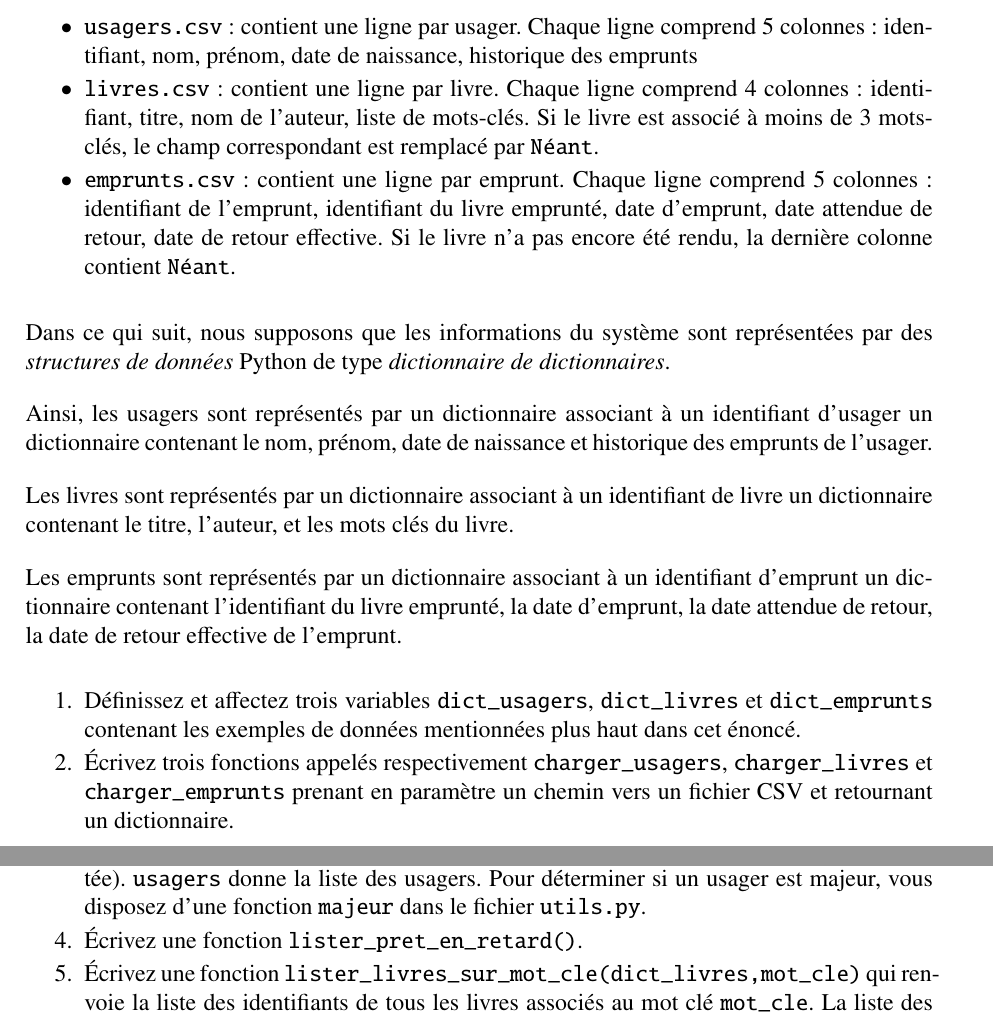
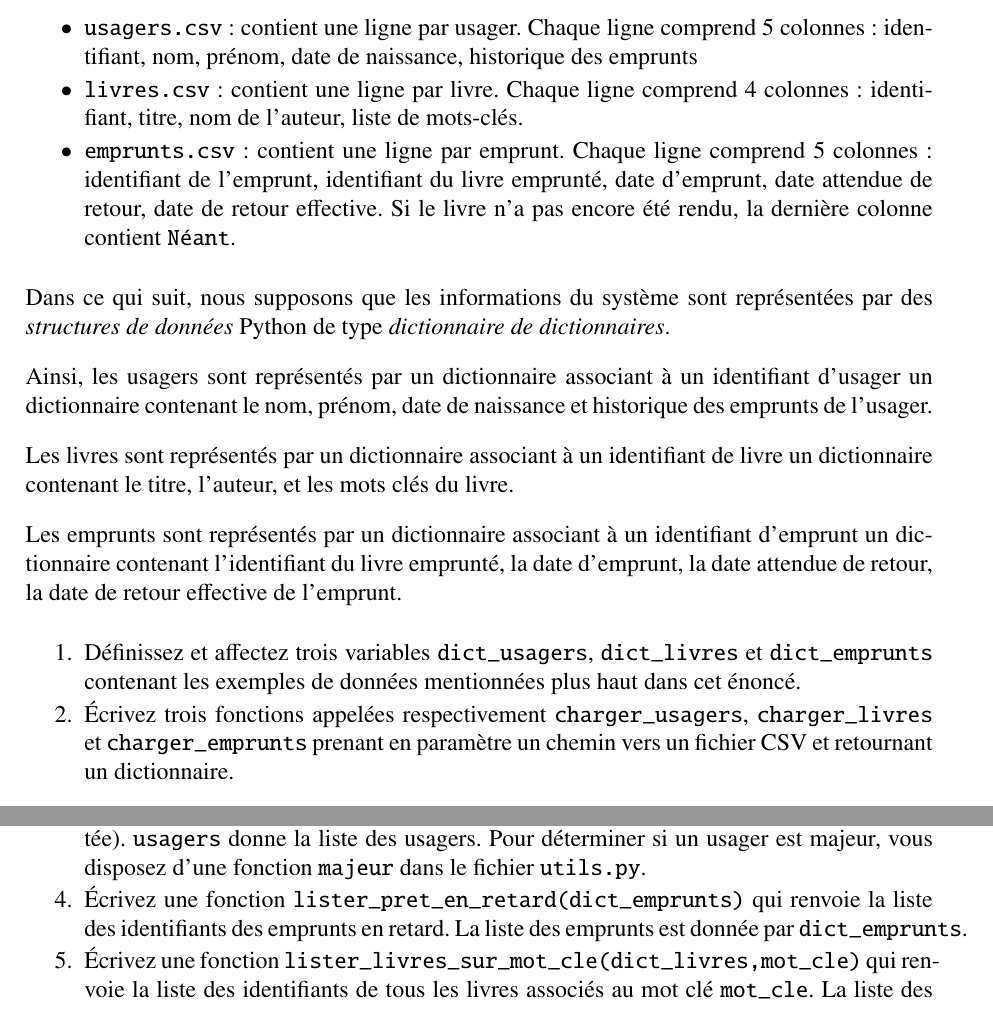
Before and after one commit to langlois5454/ISN, a LaTeX document (POO/Consigne TP/consigne_dict.tex): two parts of pages 3 and 4 of 5, joined at a grey line, cut so that both start at the same text. Compiled offline with pdfLaTeX.

Commit message:
Correstions : - identifiants des auteurs, livres, emprunts entre guillemets puisqu'il s'agit de chaines alphanumérique - correcttion de la liste des emprunts de l'usager user1 de 1, 2, 4 en "emprunt_1", "emprunt_2", "emprunt_4" - début d'harmonisation des consigens sur les focntions

```diff
--- a/POO/Consigne TP/consigne_dict.tex
+++ b/POO/Consigne TP/consigne_dict.tex
@@ -128,7 +128,7 @@ On suppose que les données du système d'information sont disponibles via les f
 
 \begin{itemize}
 \item \texttt{usagers.csv}~: contient une ligne par usager. Chaque ligne comprend 5 colonnes~: identifiant, nom, prénom, date de naissance, historique des emprunts
-\item \texttt{livres.csv}~: contient une ligne par livre. Chaque ligne comprend 4 colonnes~: identifiant, titre, nom de l'auteur, liste de mots-clés. Si le livre est associé à moins de 3 mots-clés, le champ correspondant est remplacé par \texttt{Néant}.
+\item \texttt{livres.csv}~: contient une ligne par livre. Chaque ligne comprend 4 colonnes~: identifiant, titre, nom de l'auteur, liste de mots-clés.
 \item \texttt{emprunts.csv}~: contient une ligne par emprunt. Chaque ligne comprend 5 colonnes~: identifiant de l'emprunt, identifiant du livre emprunté, date d'emprunt, date attendue de retour, date de retour effective. Si le livre n'a pas encore été rendu, la dernière colonne contient \texttt{Néant}.
 %\item \texttt{emprunts\_usagers.csv}~: c'est ce fichier qui fait le lien entre les usagers et les emprunts. Le fichier contient une ligne par association usager-emprunt. Chaque ligne comprend 2 colonnes~: identifiant de l'usager, identifiant de l'emprunt.
 \end{itemize}
@@ -143,7 +143,7 @@ Les emprunts sont représentés par un dictionnaire associant à un identifiant
 
 \begin{enumerate}
 \item Définissez et affectez trois variables \texttt{dict\_usagers}, \texttt{dict\_livres} et \texttt{dict\_emprunts} contenant les exemples de données mentionnées plus haut dans cet énoncé.
-\item Écrivez trois fonctions appelés respectivement \texttt{charger\_usagers}, \texttt{charger\_livres} et \texttt{charger\_emprunts} prenant en paramètre un chemin vers un fichier CSV et retournant un dictionnaire.
+\item Écrivez trois fonctions appelées respectivement \texttt{charger\_usagers}, \texttt{charger\_livres} et \texttt{charger\_emprunts} prenant en paramètre un chemin vers un fichier CSV et retournant un dictionnaire.
 \end{enumerate}
 
 \exercice{Fonctionnalités de base}
@@ -158,7 +158,7 @@ Pour chacune des questions ci-dessous, prenez soin de bien commenter votre fonct
 
 \item la fonction \texttt{lister\_usagers\_majeurs(usagers)} qui renvoie la liste des identifiants des usagers qui sont majeurs (en fonction de la date au moment où la fonction est exécutée). \texttt{usagers} donne la liste des usagers. Pour déterminer si un usager est majeur, vous disposez d'une fonction \texttt{majeur} dans le fichier \texttt{utils.py}.
 
-\item Écrivez une fonction \texttt{lister\_pret\_en\_retard()}.
+\item Écrivez une fonction \texttt{lister\_pret\_en\_retard(dict\_emprunts)} qui renvoie la liste des identifiants des emprunts en retard. La liste des emprunts est donnée par \texttt{dict\_emprunts}.
 
 \item Écrivez une fonction \texttt{lister\_livres\_sur\_mot\_cle(dict\_livres,mot\_cle)} qui renvoie la liste des identifiants de tous les livres associés au mot clé \texttt{mot\_cle}. La liste des livres est donnée par \texttt{dict\_livres}.
 
```
Also changed, not shown: POO/Consigne TP/consigne_dict.tex (12 more changed lines).
